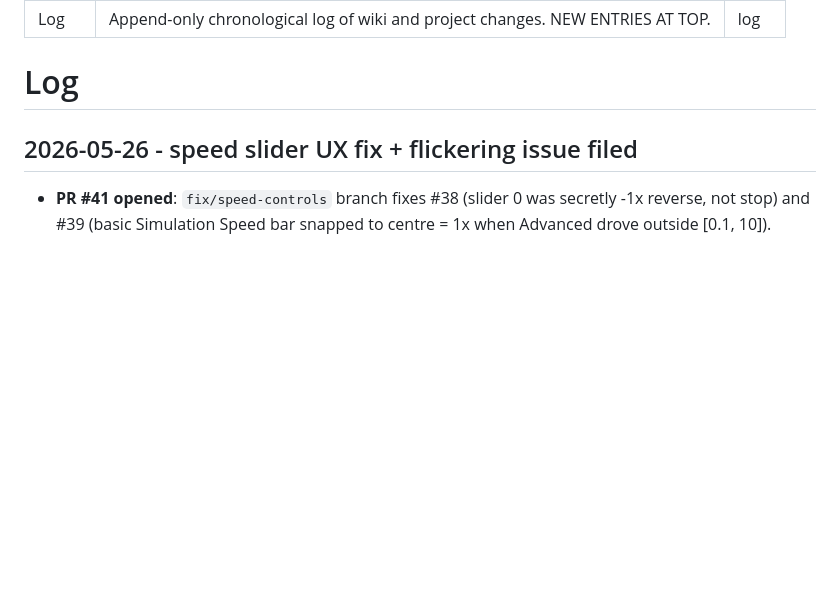
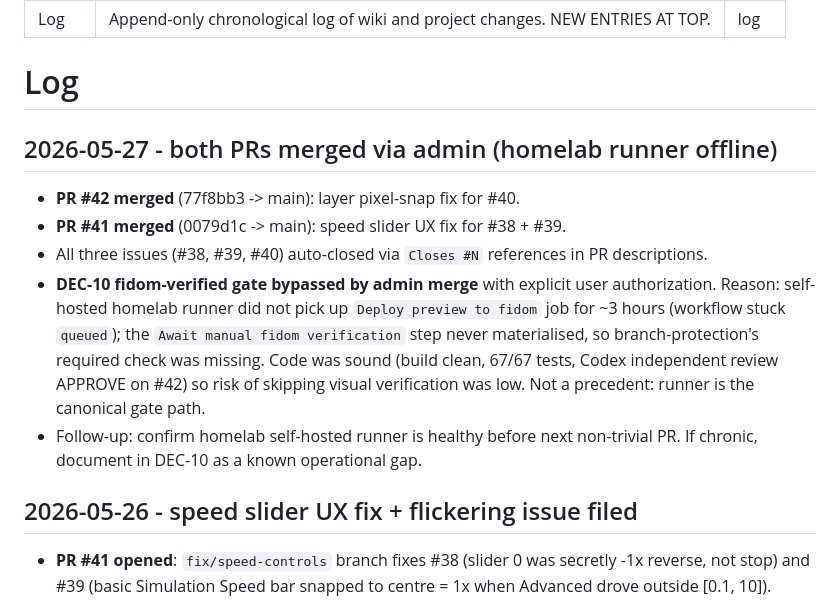
Before and after one commit to krzoder/skyline-scroller, a Markdown page: wiki/log.md, the part around the change. Rendered like a GitHub page; blank space fills up the shorter version.

```diff
--- a/wiki/log.md
+++ b/wiki/log.md
@@ -5,6 +5,14 @@ type: log
 ---
 
 # Log
+
+## 2026-05-27 - both PRs merged via admin (homelab runner offline)
+
+- **PR #42 merged** (77f8bb3 -> main): layer pixel-snap fix for #40.
+- **PR #41 merged** (0079d1c -> main): speed slider UX fix for #38 + #39.
+- All three issues (#38, #39, #40) auto-closed via `Closes #N` references in PR descriptions.
+- **DEC-10 fidom-verified gate bypassed by admin merge** with explicit user authorization. Reason: self-hosted homelab runner did not pick up `Deploy preview to fidom` job for ~3 hours (workflow stuck `queued`); the `Await manual fidom verification` step never materialised, so branch-protection's required check was missing. Code was sound (build clean, 67/67 tests, Codex independent review APPROVE on #42) so risk of skipping visual verification was low. Not a precedent: runner is the canonical gate path.
+- Follow-up: confirm homelab self-hosted runner is healthy before next non-trivial PR. If chronic, document in DEC-10 as a known operational gap.
 
 ## 2026-05-26 - speed slider UX fix + flickering issue filed
 
```
Also changed, not shown: wiki/hot.md (+28 -28 lines).
